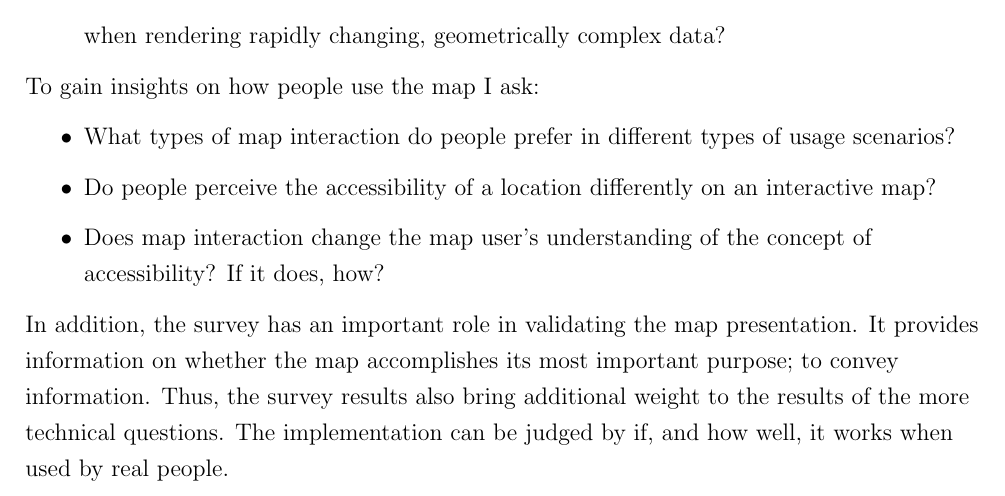
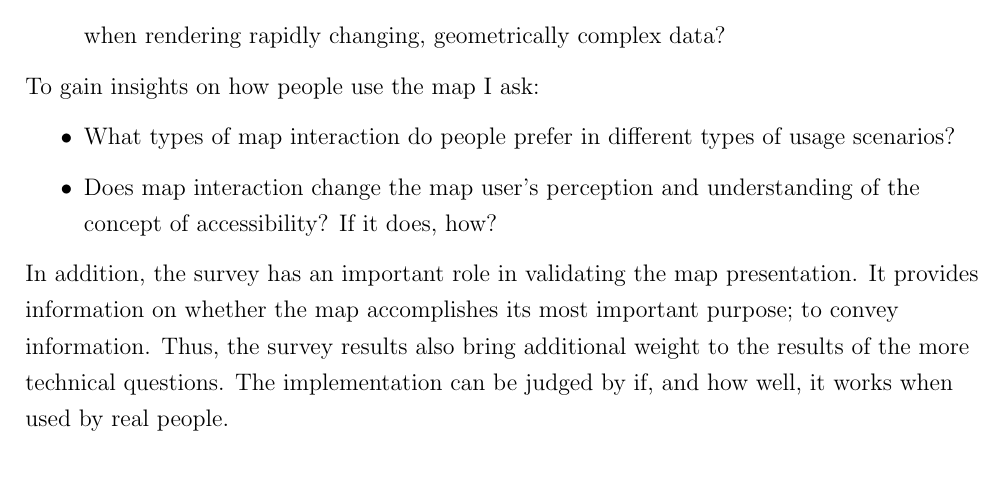
Before and after one commit to eemilhaa/thesis, a LaTeX thesis (thesis/main.tex, which reads thesis/sections/introduction.tex): part of page 7 of 35, cut so that both start at the same text. Compiled offline with pdfLaTeX.

Commit message:
merge questions

```diff
--- a/thesis/sections/introduction.tex
+++ b/thesis/sections/introduction.tex
@@ -257,9 +257,9 @@ To gain insights on how people use the map I ask:  % TODO
 
 \begin{itemize}
 	\item What types of map interaction do people prefer in different types of usage scenarios?
-	\item Do people perceive the accessibility of a location differently on an interactive map?
-	\item Does map interaction change the map user's understanding of the concept of accessibility? If it does, how?
-	% \item Does map interaction change the map user's perception and understanding of the concept of accessibility? If it does, how?
+	% \item Do people perceive the accessibility of a location differently on an interactive map?
+	% \item Does map interaction change the map user's understanding of the concept of accessibility? If it does, how?
+	\item Does map interaction change the map user's perception and understanding of the concept of accessibility? If it does, how?
 \end{itemize}
 
 In addition,
```
